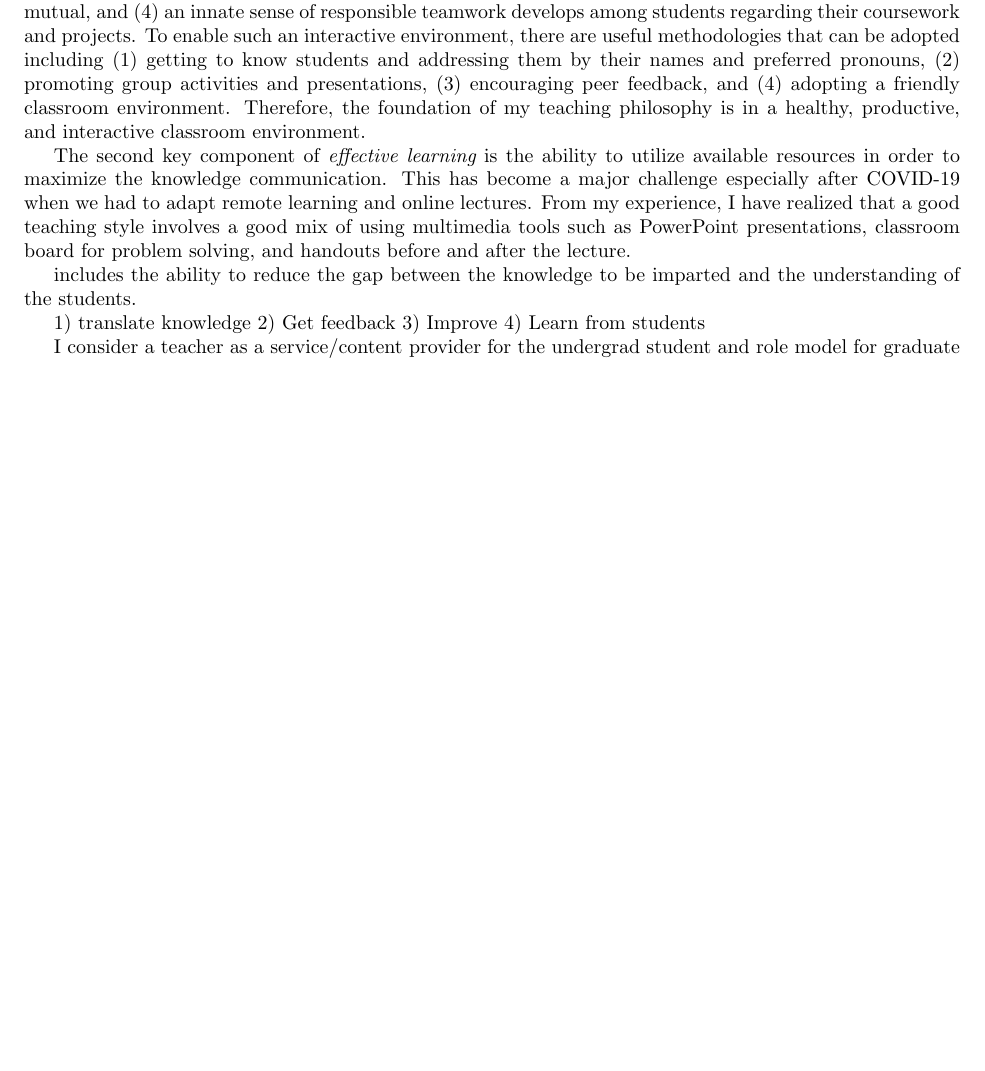
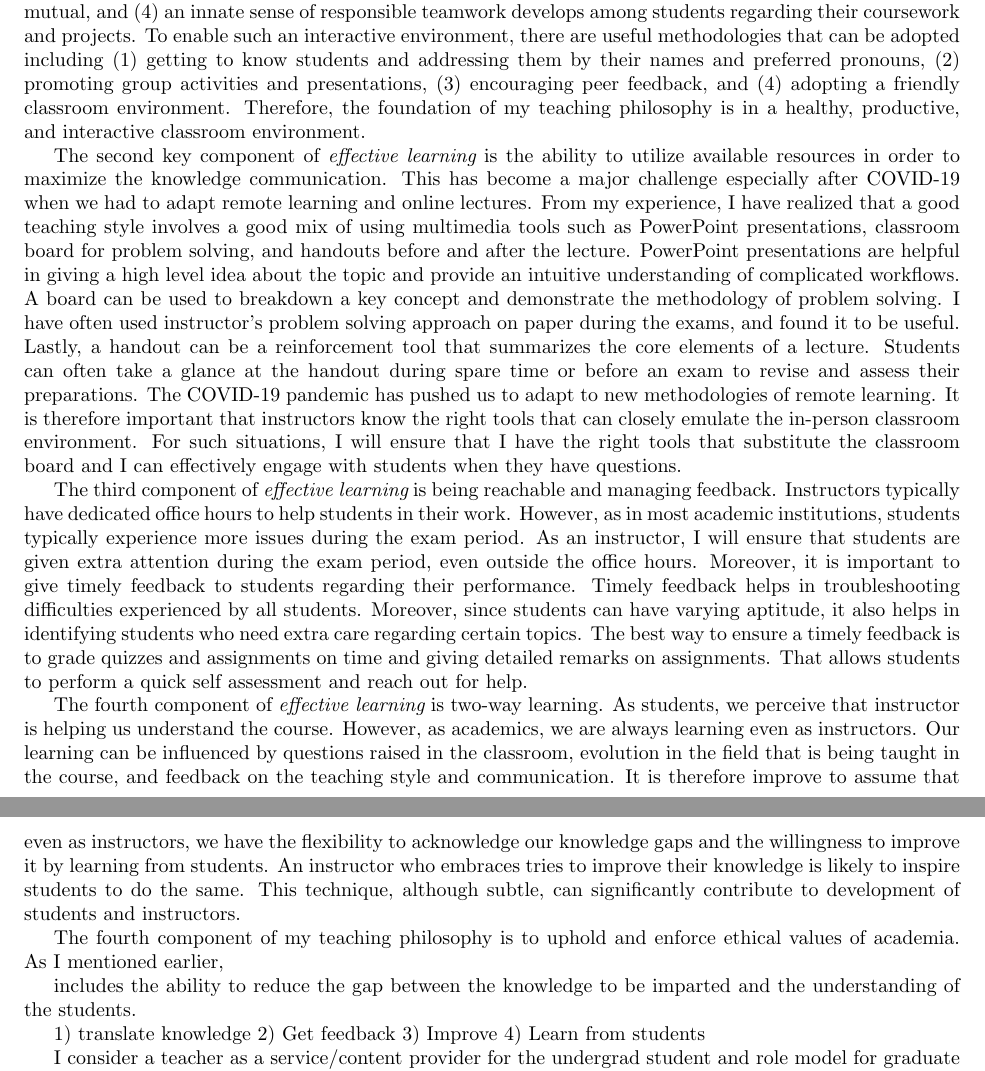
Before and after one commit to beingmsaad/-Saad-Research-Teaching-Statement, a LaTeX document (Teaching.tex): part of page 1 of 2 before the commit and two parts of pages 1 and 2 of 2 after it, the two joined at a grey line, cut so that both start at the same text, the shorter picture padded with empty space. Compiled offline with pdfLaTeX.

Commit message:
new changes

```diff
--- a/Teaching.tex
+++ b/Teaching.tex
@@ -22,7 +22,16 @@ My core teaching philosophy pivots on the principle of {\em effective learning},
 
 The most important aspect in knowledge communication is the classroom environment. From experience, I have learned that the most productive classroom environment is an interactive environment which promotes collaborative education. Since each student has a unique aptitude and personality, therefore, a classroom is a diverse environment with unique challenges. An interactive environment ensures that (1) students gain confidence to express their thoughts to the instructor and colleagues, (2) an instructor is comfortable to engage with each student and help them where needed, (3) problem solving and learning are collective and mutual, and (4) an innate sense of responsible teamwork develops among students regarding their coursework and projects. To enable such an interactive environment, there are useful methodologies that can be adopted including (1) getting to know students and addressing them by their names and preferred pronouns, (2) promoting group activities and presentations, (3) encouraging peer feedback, and (4) adopting a friendly classroom environment. Therefore, the foundation of my teaching philosophy is in a healthy, productive, and interactive classroom environment.
 
-The second key component of {\em effective learning} is the ability to utilize available resources in order to maximize the knowledge communication. This has become a major challenge especially after COVID-19 when we had to adapt remote learning and online lectures. From my experience, I have realized that a good teaching style involves a good mix of using multimedia tools such as PowerPoint presentations, classroom board for problem solving, and handouts before and after the lecture.
+The second key component of {\em effective learning} is the ability to utilize available resources in order to maximize the knowledge communication. This has become a major challenge especially after COVID-19 when we had to adapt remote learning and online lectures. From my experience, I have realized that a good teaching style involves a good mix of using multimedia tools such as PowerPoint presentations, classroom board for problem solving, and handouts before and after the lecture. PowerPoint presentations are helpful in giving a high level idea about the topic and provide an intuitive understanding of complicated workflows. A board can be used to breakdown a key concept and demonstrate the methodology of problem solving. I have often used instructor's problem solving approach on paper during the exams, and found it to be useful. Lastly, a handout can be a reinforcement tool that summarizes the core elements of a lecture. Students can often take a glance at the handout during spare time or before an exam to revise and assess their preparations. The COVID-19 pandemic has pushed us to adapt to new methodologies of remote learning. It is therefore important that instructors know the right tools that can closely emulate the in-person classroom environment. For such situations, I will ensure that I have the right tools that substitute the classroom board and I can effectively engage with students when they have questions.
+
+
+The third component of {\em effective learning} is being reachable and managing feedback. Instructors typically have dedicated office hours to help students in their work. However, as in most academic institutions, students typically experience more issues during the exam period. As an instructor, I will ensure that students are given extra attention during the exam period, even outside the office hours. Moreover, it is important to give timely feedback to students regarding their performance. Timely feedback helps in troubleshooting difficulties experienced by all students. Moreover, since students can have varying aptitude, it also helps in identifying students who need extra care regarding certain topics. The best way to ensure a timely feedback is to grade quizzes and assignments on time and giving detailed remarks on assignments. That allows students to perform a quick self assessment and reach out for help.
+
+
+The fourth component of {\em effective learning} is two-way learning. As students, we perceive that instructor is helping us understand the course. However, as academics, we are always learning even as instructors. Our learning can be influenced by questions raised in the classroom, evolution in the field that is being taught in the course, and feedback on the teaching style and communication. It is therefore improve to assume that even as instructors, we have the flexibility to acknowledge our knowledge gaps and the willingness to improve it by learning from students. An instructor who embraces tries to improve their knowledge is likely to inspire students to do the same. This technique, although subtle, can significantly contribute to development of students and instructors.
+
+The fourth component of my teaching philosophy is to uphold and enforce ethical values of academia. As I mentioned earlier,
+
 
 includes the ability to reduce the gap between the knowledge to be imparted and the understanding of the students.
 
```
